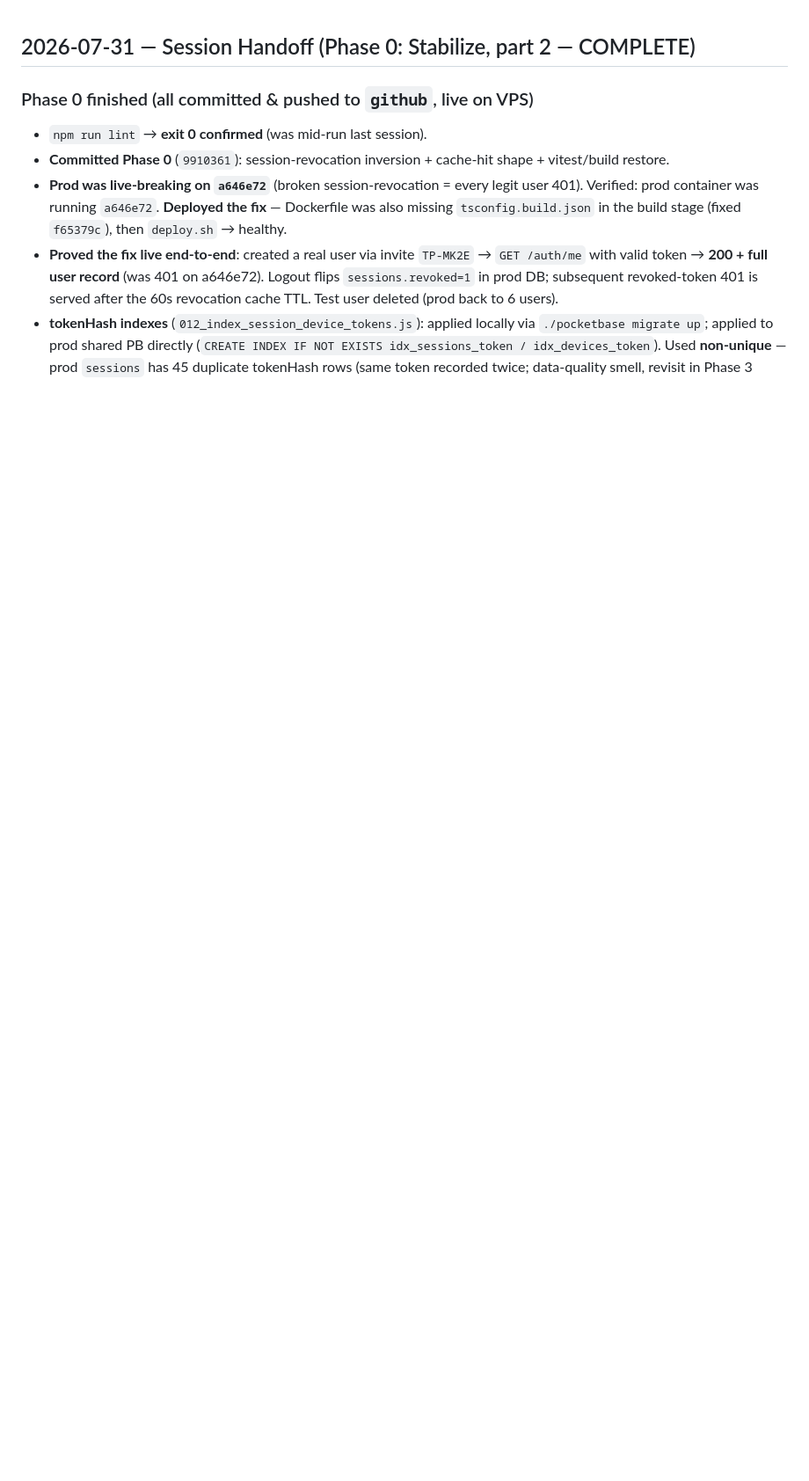
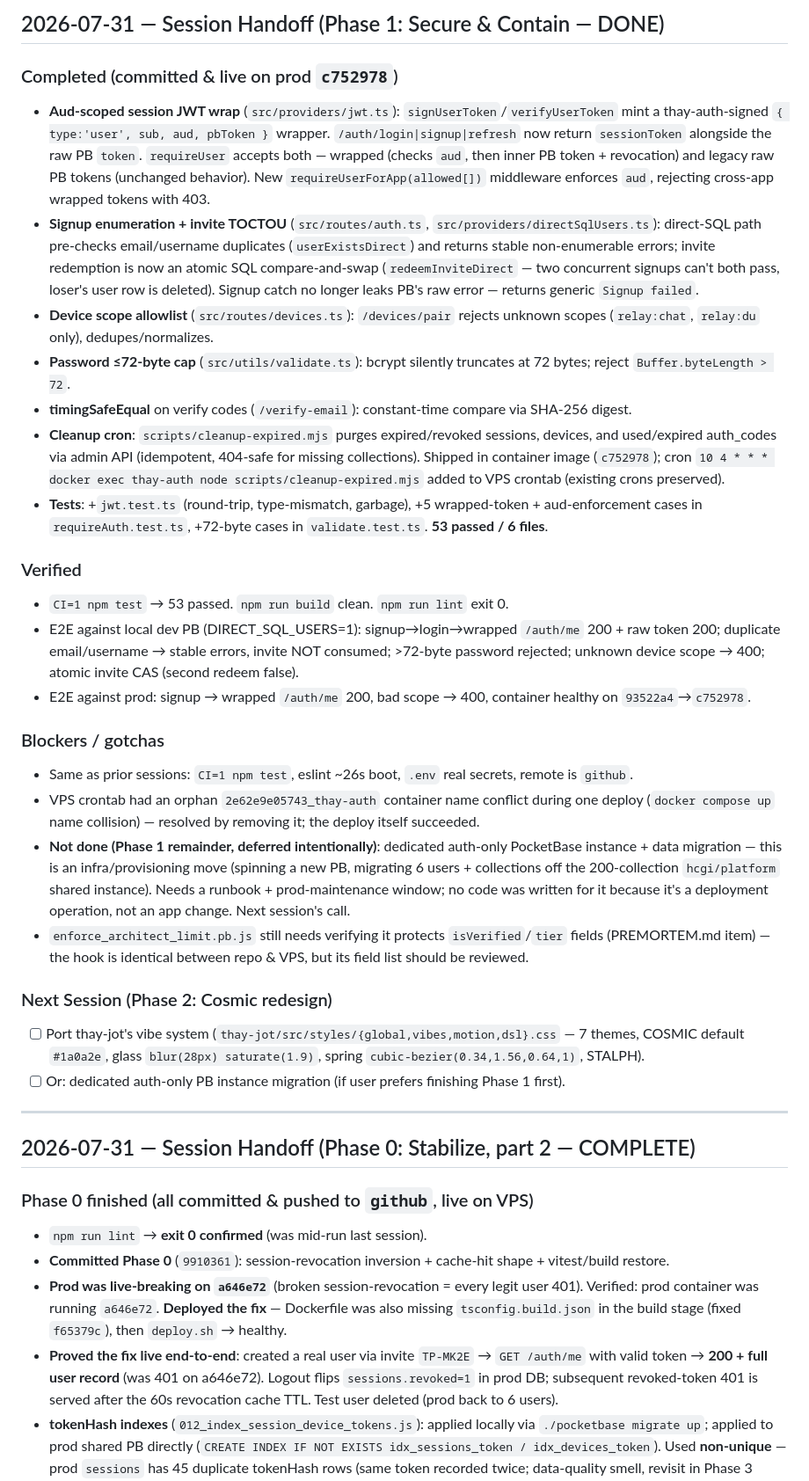
Before and after one commit to thaypley/thay-auth, a Markdown page: TODO.md, the part around the change. Shown at 88% size. Drawn GitHub-style; blank space fills up the shorter version.

Commit message:
docs: close out Phase 1 handoff

```diff
--- a/TODO.md
+++ b/TODO.md
@@ -1,3 +1,31 @@
+## 2026-07-31 — Session Handoff (Phase 1: Secure & Contain — DONE)
+
+### Completed (committed & live on prod `c752978`)
+- **Aud-scoped session JWT wrap** (`src/providers/jwt.ts`): `signUserToken`/`verifyUserToken` mint a thay-auth-signed `{ type:'user', sub, aud, pbToken }` wrapper. `/auth/login|signup|refresh` now return `sessionToken` alongside the raw PB `token`. `requireUser` accepts both — wrapped (checks `aud`, then inner PB token + revocation) and legacy raw PB tokens (unchanged behavior). New `requireUserForApp(allowed[])` middleware enforces `aud`, rejecting cross-app wrapped tokens with 403.
+- **Signup enumeration + invite TOCTOU** (`src/routes/auth.ts`, `src/providers/directSqlUsers.ts`): direct-SQL path pre-checks email/username duplicates (`userExistsDirect`) and returns stable non-enumerable errors; invite redemption is now an atomic SQL compare-and-swap (`redeemInviteDirect` — two concurrent signups can't both pass, loser's user row is deleted). Signup catch no longer leaks PB's raw error — returns generic `Signup failed`.
+- **Device scope allowlist** (`src/routes/devices.ts`): `/devices/pair` rejects unknown scopes (`relay:chat`, `relay:du` only), dedupes/normalizes.
+- **Password ≤72-byte cap** (`src/utils/validate.ts`): bcrypt silently truncates at 72 bytes; reject `Buffer.byteLength > 72`.
+- **timingSafeEqual** on verify codes (`/verify-email`): constant-time compare via SHA-256 digest.
+- **Cleanup cron**: `scripts/cleanup-expired.mjs` purges expired/revoked sessions, devices, and used/expired auth_codes via admin API (idempotent, 404-safe for missing collections). Shipped in container image (`c752978`); cron `10 4 * * * docker exec thay-auth node scripts/cleanup-expired.mjs` added to VPS crontab (existing crons preserved).
+- **Tests**: +`jwt.test.ts` (round-trip, type-mismatch, garbage), +5 wrapped-token + aud-enforcement cases in `requireAuth.test.ts`, +72-byte cases in `validate.test.ts`. **53 passed / 6 files**.
+
+### Verified
+- `CI=1 npm test` → 53 passed. `npm run build` clean. `npm run lint` exit 0.
+- E2E against local dev PB (DIRECT_SQL_USERS=1): signup→login→wrapped `/auth/me` 200 + raw token 200; duplicate email/username → stable errors, invite NOT consumed; >72-byte password rejected; unknown device scope → 400; atomic invite CAS (second redeem false).
+- E2E against prod: signup → wrapped `/auth/me` 200, bad scope → 400, container healthy on `93522a4`→`c752978`.
+
+### Blockers / gotchas
+- Same as prior sessions: `CI=1 npm test`, eslint ~26s boot, `.env` real secrets, remote is `github`.
+- VPS crontab had an orphan `2e62e9e05743_thay-auth` container name conflict during one deploy (`docker compose up` name collision) — resolved by removing it; the deploy itself succeeded.
+- **Not done (Phase 1 remainder, deferred intentionally)**: dedicated auth-only PocketBase instance + data migration — this is an infra/provisioning move (spinning a new PB, migrating 6 users + collections off the 200-collection `hcgi/platform` shared instance). Needs a runbook + prod-maintenance window; no code was written for it because it's a deployment operation, not an app change. Next session's call.
+- `enforce_architect_limit.pb.js` still needs verifying it protects `isVerified`/`tier` fields (PREMORTEM.md item) — the hook is identical between repo & VPS, but its field list should be reviewed.
+
+### Next Session (Phase 2: Cosmic redesign)
+- [ ] Port thay-jot's vibe system (`thay-jot/src/styles/{global,vibes,motion,dsl}.css` — 7 themes, COSMIC default `#1a0a2e`, glass `blur(28px) saturate(1.9)`, spring `cubic-bezier(0.34,1.56,0.64,1)`, STALPH).
+- [ ] Or: dedicated auth-only PB instance migration (if user prefers finishing Phase 1 first).
+
+---
+
 ## 2026-07-31 — Session Handoff (Phase 0: Stabilize, part 2 — COMPLETE)
 
 ### Phase 0 finished (all committed & pushed to `github`, live on VPS)
```
